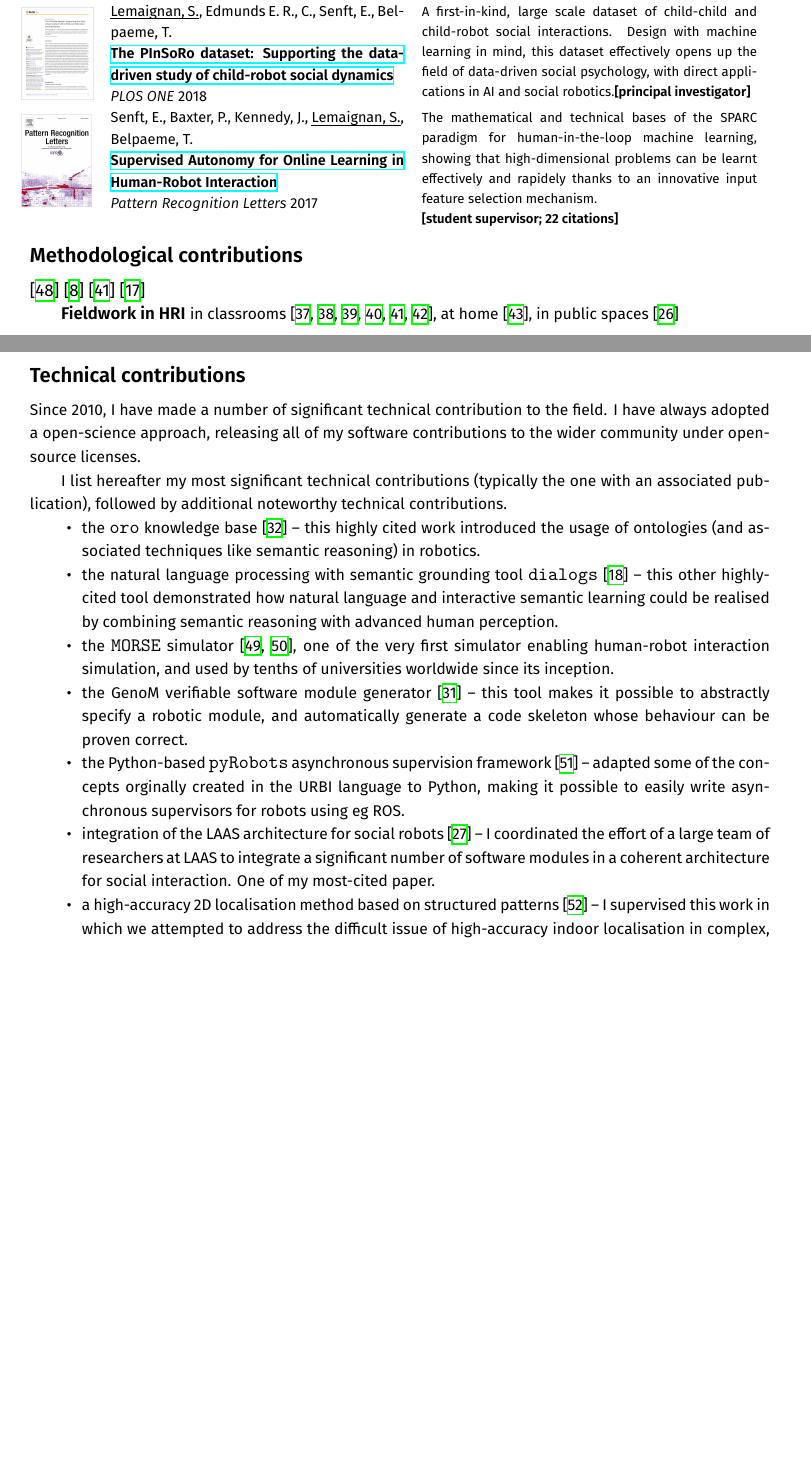
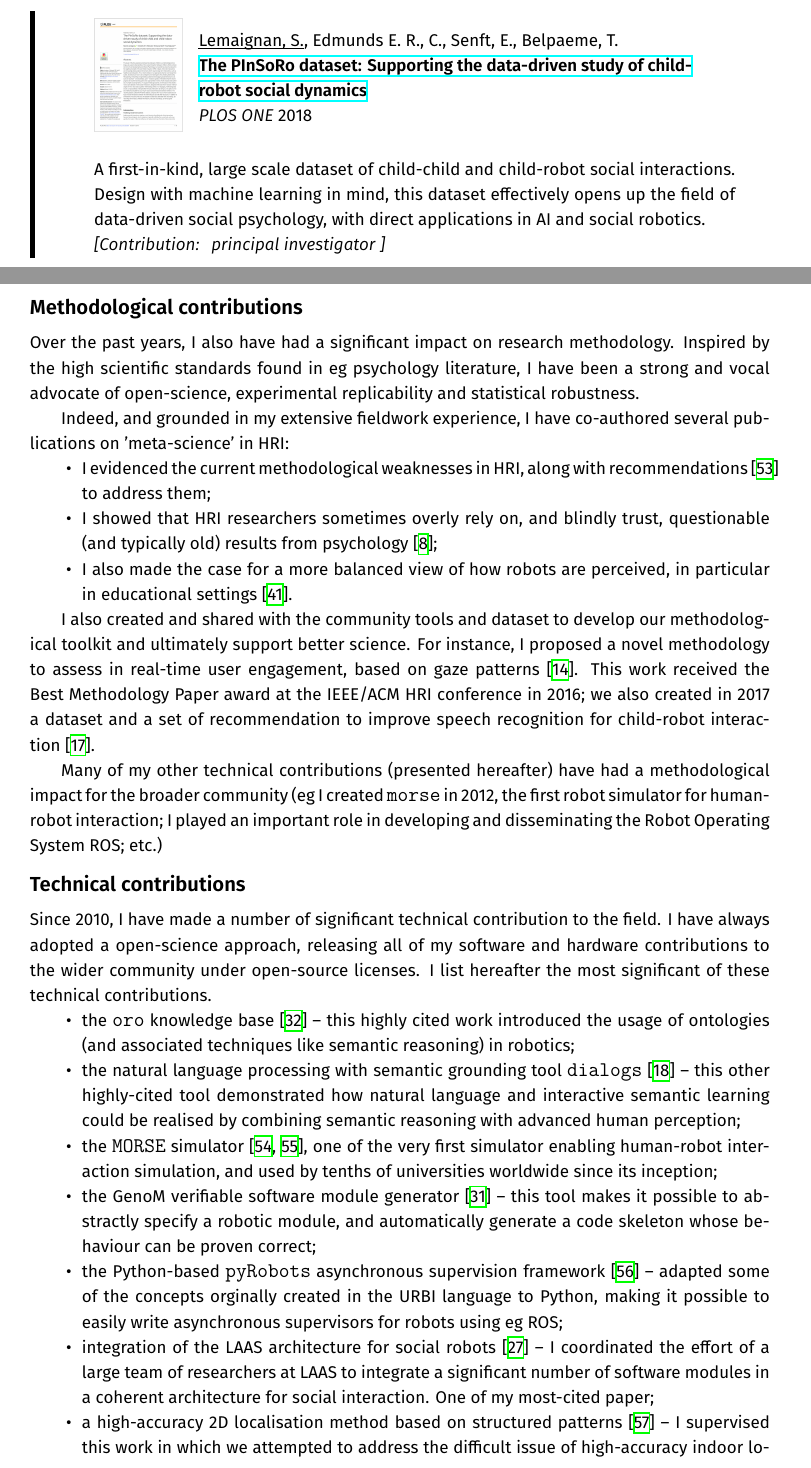
Before and after one commit to severin-lemaignan/CNRS-research-project, a LaTeX thesis (academic-track-record.tex, which reads cv.tex): two parts of pages 7 and 8 of 15 before the commit and two parts of pages 7 and 8 of 17 after it, joined at a grey line, cut so that both start at the same text, the shorter picture padded with empty space. Compiled offline with XeLaTeX; a missing font is replaced by an installed copy or a similar font.

Commit message:
WIP on the academic track record

```diff
--- a/academic-track-record.tex
+++ b/academic-track-record.tex
@@ -83,12 +83,12 @@
 \newcommand{\cellgrey}{\cellcolor[gray]{0.85}}
 
 
-\newcommand{\paper}[4]{\begin{framed}%
+\newcommand{\paper}[4]{\begin{leftbar}%
 \begin{tabular}{p{1.7cm}p{10cm}}%
-    \vspace{-.20cm}\includegraphics[height=2.3cm]{thumbs/#1} & #2 \\
+    \vspace{-.20cm}\includegraphics[height=2.3cm]{thumbs/#1} & \vspace{0.1cm} #2 \\
     \multicolumn{2}{p{13cm}}{\vspace{0.1cm}#3\newline\emph{[Contribution: #4]}}%
 \end{tabular}%
-\end{framed}}
+\end{leftbar}}
 
 
 \newenvironment{collaboration}[1]
--- a/cv.tex
+++ b/cv.tex
@@ -342,114 +363,144 @@ Winkle's PhD).
 
 \subsection{Data-driven Human-Robot Interaction}
 
-\resizebox{\linewidth}{!}{
-\hspace*{-0.5cm}\begin{tabular}{p{1.7cm}p{7cm}p{8cm}}
-
-    \vspace{-0.2cm}\includegraphics[height=2.2cm]{thumbs/2019-science.png} & Senft, E.,
-    \ul{Lemaignan, S.}, Baxter, P., Bartlett, M., Belpaeme, T.
+\paper{2019-science.png}{
+    Senft, E., \ul{Lemaignan, S.}, Baxter, P., Bartlett, M., Belpaeme, T.
     \newline\href{https://doi.org/10.1126/scirobotics.aat1186}{\textbf{Teaching robots
     social autonomy from in situ human guidance}}
     \newline \textit{Science Robotics} 2019
-    & \small A novel human-in-the-loop machine learning approach
+}{
+    A novel human-in-the-loop machine learning approach
     to implement social autonomy in a robot, with several deployments in UK
     public schools. This is a first-in-kind demonstration of learning autonomous
     action policy in a high dimensional, socially complex,
-    environment.\textbf{\newline[main study supervisor]} \\
+    environment.
+}{
+    main study supervisor
+}
 
-    \vspace{-.20cm}\includegraphics[height=2.2cm]{thumbs/2019-frontiers-maddy.jpg} &
-
+\paper{2019-frontiers-maddy.jpg}{
     Bartlett, M., Edmunds, C. E. R., Belpaeme, T., Thill, S., \ul{Lemaignan, S.}
     \href{https://doi.org/10.3389/frobt.2019.00049}{\textbf{What Can You See? Identifying Cues on Internal States from the
     Kinematics of Natural Social Interactions}}
     \newline \textit{Frontiers in AI and Robotics} 2019
-    & \small Investigates how partially hidden `internal states' (like emotions,
+}{
+    Investigates how partially hidden `internal states' (like emotions,
     cooperativeness, etc) can be decoded from simple visible cues, like
     skeletons. Also demonstrates that social situations can be described along 3
-    simple dimensions.\textbf{\newline[main study supervisor]}\\
+    simple dimensions.
+}{
+    main study supervisor
+}
 
 
 
-    \vspace{-.20cm}\includegraphics[height=2.2cm]{thumbs/2018-plosone.jpg} &
-
+ \paper{2018-plosone.jpg}{
     \ul{Lemaignan, S.}, Edmunds E. R., C., Senft, E., Belpaeme, T.
     \newline\href{https://doi.org/10.1371/journal.pone.0205999}{\textbf{The
     PInSoRo dataset: Supporting the data-driven study of child-robot social
     dynamics}}
     \newline \textit{PLOS ONE} 2018
-    & \small A first-in-kind, large scale dataset of child-child and child-robot social interactions. Design
+}{
+    A first-in-kind, large scale dataset of child-child and child-robot social interactions. Design
     with machine learning in mind, this dataset effectively opens up the field
     of data-driven social psychology, with direct applications in AI and social
-    robotics.\textbf{[principal investigator]}\\
+    robotics.
+}{
+    principal investigator
+}
 
+%\paper{2017-sparc.jpg}{
+%    Senft, E., Baxter, P., Kennedy, J., \ul{Lemaignan, S.}, Belpaeme, T.
+%    \newline\href{https://doi.org/10.1016/j.patrec.2017.03.015}{\textbf{Supervised
+%    Autonomy for Online Learning in Human-Robot Interaction}}
+%    \newline \textit{Pattern Recognition Letters} 2017
+%}{
+%    The mathematical and technical bases of the SPARC
+%    paradigm for human-in-the-loop machine learning, showing that
+%    high-dimensional problems can be learnt effectively and rapidely thanks to
+%    an innovative input feature selection mechanism.
+%}{
+%    student supervisor; 22 citations
+%}
 
-    \vspace{-.20cm}\includegraphics[height=2.2cm]{thumbs/2017-sparc.jpg} &
-
-    Senft, E., Baxter, P., Kennedy, J., \ul{Lemaignan, S.}, Belpaeme, T.
-    \newline\href{https://doi.org/10.1016/j.patrec.2017.03.015}{\textbf{Supervised
-    Autonomy for Online Learning in Human-Robot Interaction}}
-    \newline \textit{Pattern Recognition Letters} 2017
-    & \small The mathematical and technical bases of the SPARC
-    paradigm for human-in-the-loop machine learning, showing that
-    high-dimensional problems can be learnt effectively and rapidely thanks to
-    an innovative input feature selection mechanism.
-    \textbf{\newline[student supervisor; 22 citations]}\\
-\end{tabular}
-}
 
 \subsection{Methodological contributions}
 
-\cite{baxter2016characterising}
-\cite{irfan2018social}
-\cite{kennedy2016cautious}
-\cite{kennedy2017child}
+Over the past years, I also have had a significant impact on research
+methodology. Inspired by the high scientific standards found in eg psychology
+literature, I have been a strong and vocal advocate of open-science,
+experimental replicability and statistical robustness.
 
-        \textbf{Fieldwork in HRI}
-        \small in
-        classrooms~\cite{hood2015when, lemaignan2016learning, jacq2016building,
-        baxter2015wider,kennedy2016cautious,senft2018robots}, at
-        home~\cite{mondada2015ranger}, in public spaces~\cite{winkle2020insitu}
+Indeed, and grounded in my extensive fieldwork experience, I have co-authored
+several publications on 'meta-science' in HRI:
+
+\begin{itemize}
+    \item I evidenced the current methodological weaknesses in HRI, along with
+        recommendations~\autocite{baxter2016characterising} to address them;
+
+    \item I showed that HRI researchers sometimes overly rely on, and blindly
+        trust, questionable (and typically old) results from
+        psychology~\autocite{irfan2018social};
+
+    \item I also made the case for a more balanced view of how robots are
+        perceived, in particular in educational
+        settings~\autocite{kennedy2016cautious}.
+
+\end{itemize}
+
+I also created and shared with the community tools and dataset to develop our
+methodological toolkit and ultimately support better science. For instance, I
+proposed a novel methodology to assess in real-time user engagement, based on
+gaze patterns~\autocite{lemaignan2016realtime}. This work received the
+Best Methodology Paper award at the IEEE/ACM HRI conference in 2016; we also
+created in 2017 a dataset and a set of recommendation to improve speech
+recognition for child-robot interaction~\autocite{kennedy2017child}.
+
+Many of my other technical contributions (presented hereafter) have had a
+methodological impact for the broader community (eg I created \texttt{morse} in
+2012, the first robot simulator for human-robot interaction; I played an
+important role in developing and disseminating the Robot Operating System ROS;
+etc.)
 
 \subsection{Technical contributions}
 
 Since 2010, I have made a number of significant technical contribution to the
 field. I have always adopted a open-science approach, releasing all of my
-software contributions to the wider community under open-source licenses.
-
-I list hereafter my most significant technical contributions (typically the one
-with an associated publication), followed by additional noteworthy technical
+software and hardware contributions to the wider community under open-source
+licenses.  I list hereafter the most significant of these technical
 contributions.
 
 \begin{itemize}
     \item the \texttt{oro} knowledge base~\autocite{lemaignan2010oro} --
         this highly cited work introduced the usage of ontologies (and
-        associated techniques like semantic reasoning) in robotics.
+        associated techniques like semantic reasoning) in robotics;
 
     \item the natural language processing with semantic grounding tool
         \texttt{dialogs}~\autocite{lemaignan2011grounding} -- this other
         highly-cited tool demonstrated how natural language and interactive
         semantic learning could be realised by combining semantic reasoning with
-        advanced human perception.
+        advanced human perception;
 
     \item the \texttt{MORSE} simulator~\autocite{echeverria2011morse,
         lemaignan2012morse}, one of the very first simulator enabling
         human-robot interaction simulation, and used by tenths of universities
-        worldwide since its inception.
+        worldwide since its inception;
 
     \item the GenoM verifiable software module
         generator~\autocite{mallet2010genom3} -- this tool makes it possible to
         abstractly specify a robotic module, and automatically generate a code
-        skeleton whose behaviour can be proven correct.
+        skeleton whose behaviour can be proven correct;
 
     \item the Python-based \texttt{pyRobots} asynchronous supervision
         framework~\autocite{lemaignan2015pyrobots} -- adapted some of the concepts
         orginally created in the URBI language to Python, making it possible to
-        easily write asynchronous supervisors for robots using eg ROS.
+        easily write asynchronous supervisors for robots using eg ROS;
 
     \item integration of the LAAS architecture for social
         robots~\autocite{lemaignan2017artificial} -- I coordinated the effort of
         a large team of researchers at LAAS to integrate a significant number of
         software modules in a coherent architecture for social interaction. One
-        of my most-cited paper.
+        of my most-cited paper;
 
     \item a high-accuracy 2D localisation method based on structured
         patterns~\autocite{hostettler2016realtime} -- I supervised this work
```
Also changed, not shown: academic-track-record.pdf, cv.tex (186 more changed lines).
